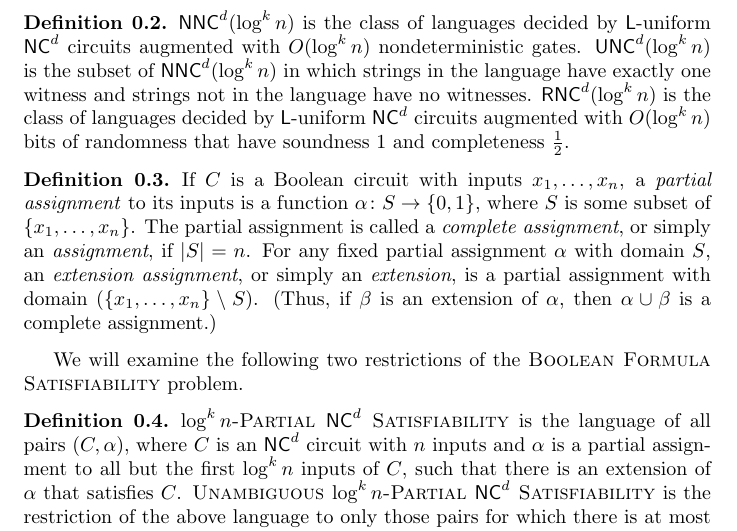
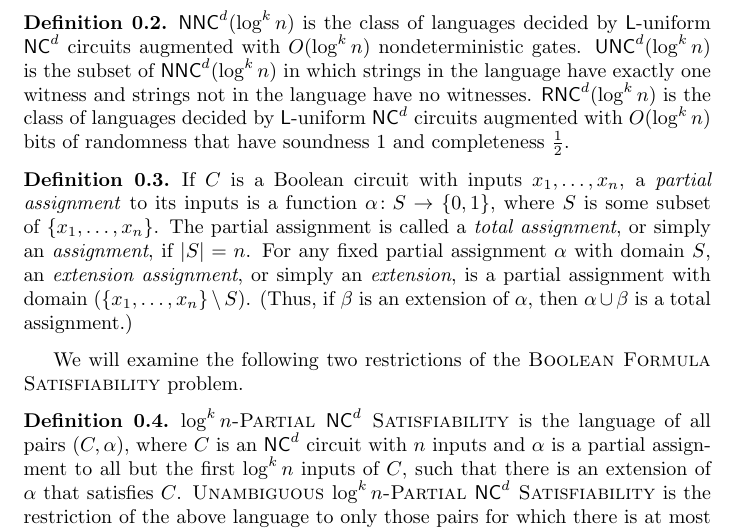
Before and after one commit to jfinkels/vv, a LaTeX document (vv.tex): part of page 1 of 5, cut so that both start at the same text. Compiled offline with pdfLaTeX.

Commit message:
Changes terminology: complete -> total.

```diff
--- a/vv.tex
+++ b/vv.tex
@@ -41,9 +41,9 @@ These proofs follow not the original proof of the Valiant--Vazirani Theorem, but
 
 \begin{definition}
   If $C$ is a Boolean circuit with inputs $x_1, \dotsc, x_n$, a \emph{partial assignment} to its inputs is a function $\alpha \colon S \to \{0, 1\}$, where $S$ is some subset of $\{x_1, \dotsc, x_n\}$.
-  The partial assignment is called a \emph{complete assignment}, or simply an \emph{assignment}, if $|S| = n$.
+  The partial assignment is called a \emph{total assignment}, or simply an \emph{assignment}, if $|S| = n$.
   For any fixed partial assignment $\alpha$ with domain $S$, an \emph{extension assignment}, or simply an \emph{extension}, is a partial assignment with domain $(\{x_1, \dotsc, x_n\} \setminus S)$.
-  (Thus, if $\beta$ is an extension of $\alpha$, then $\alpha \cup \beta$ is a complete assignment.)
+  (Thus, if $\beta$ is an extension of $\alpha$, then $\alpha \cup \beta$ is a total assignment.)
 \end{definition}
 
 We will examine the following two restrictions of the \textsc{Boolean Formula Satisfiability} problem.
```
